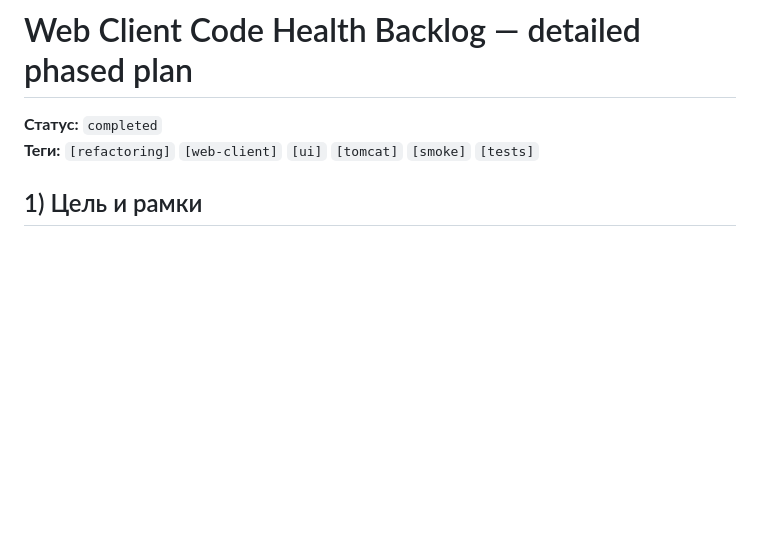
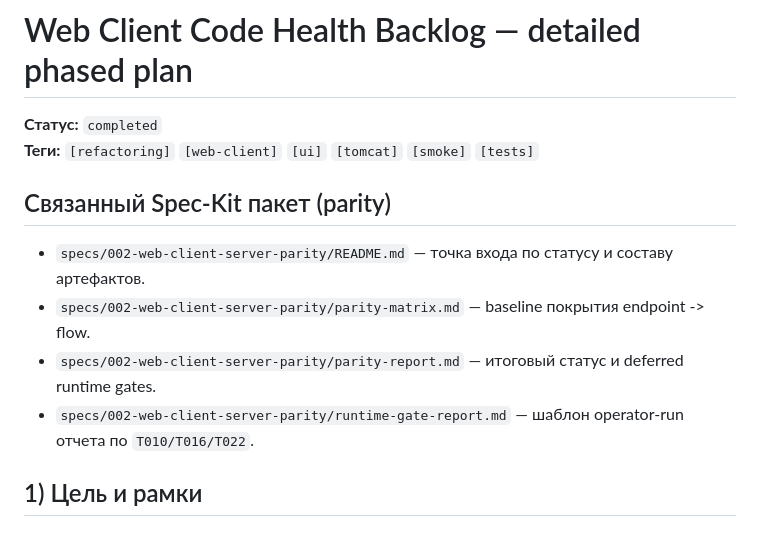
Before and after one commit to Kindt/messenger, a Markdown page: docs/plans/10-web-client-code-health-backlog.md, the part around the change. Drawn GitHub-style; blank space fills up the shorter version.

Commit message:
docs: link plans to spec 002 parity package
Add explicit references from web-client planning docs to the 002 spec-kit parity artifacts, including matrix, closure report, and operator runtime gate template.

Co-authored-by: Cursor <cursoragent@cursor.com>

```diff
--- a/docs/plans/10-web-client-code-health-backlog.md
+++ b/docs/plans/10-web-client-code-health-backlog.md
@@ -2,6 +2,13 @@
 
 **Статус:** `completed`
 **Теги:** `[refactoring]` `[web-client]` `[ui]` `[tomcat]` `[smoke]` `[tests]`
+
+## Связанный Spec-Kit пакет (parity)
+
+- `specs/002-web-client-server-parity/README.md` — точка входа по статусу и составу артефактов.
+- `specs/002-web-client-server-parity/parity-matrix.md` — baseline покрытия endpoint -> flow.
+- `specs/002-web-client-server-parity/parity-report.md` — итоговый статус и deferred runtime gates.
+- `specs/002-web-client-server-parity/runtime-gate-report.md` — шаблон operator-run отчета по `T010/T016/T022`.
 
 ## 1) Цель и рамки
 
```
Also changed, not shown: docs/plans/README.md (+4 -0 lines).
